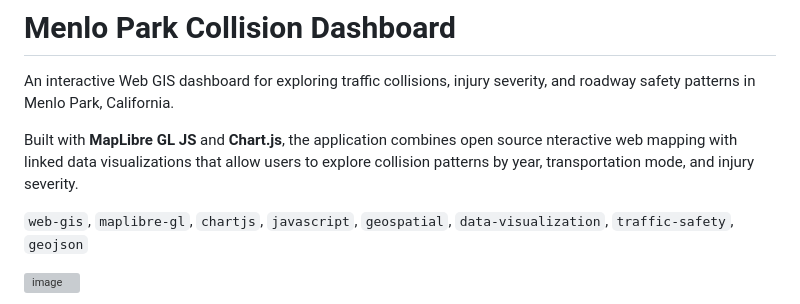
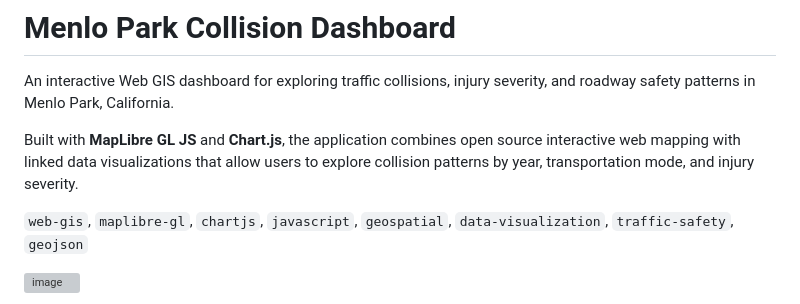
Before and after one commit to pcppalmer/menlo-park-collision-dashboard, a Markdown page: README.md, the part around the change. Rendered like a GitHub page; grey boxes are pictures that could not be loaded.

Commit message:
Fix typo in README.md
Corrected a typo in the README description.

```diff
--- a/README.md
+++ b/README.md
@@ -2,7 +2,7 @@
 
 An interactive Web GIS dashboard for exploring traffic collisions, injury severity, and roadway safety patterns in Menlo Park, California.
 
-Built with **MapLibre GL JS** and **Chart.js**, the application combines open source nteractive web mapping with linked data visualizations that allow users to explore collision patterns by year, transportation mode, and injury severity.
+Built with **MapLibre GL JS** and **Chart.js**, the application combines open source interactive web mapping with linked data visualizations that allow users to explore collision patterns by year, transportation mode, and injury severity.
 
 `web-gis`, `maplibre-gl`, `chartjs`, `javascript`, `geospatial`, `data-visualization`, `traffic-safety`, `geojson`
 
```
